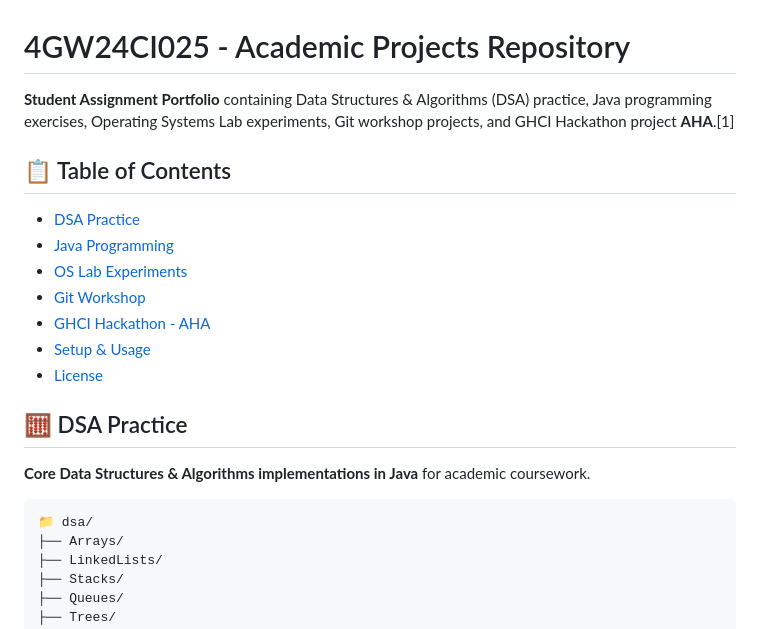
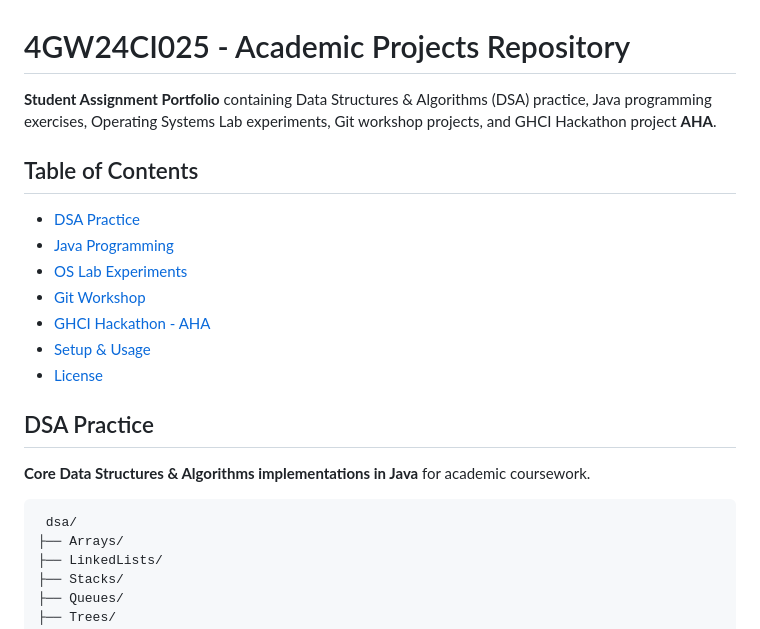
Before and after one commit to meghanamurali10-crypto/4GW24CI025, a Markdown page: README.md, the part around one of its changes. Rendered like a GitHub page.

````diff
--- a/README.md
+++ b/README.md
@@ -1,8 +1,8 @@
 # 4GW24CI025 - Academic Projects Repository
 
-**Student Assignment Portfolio** containing Data Structures & Algorithms (DSA) practice, Java programming exercises, Operating Systems Lab experiments, Git workshop projects, and GHCI Hackathon project **AHA**.[1]
+**Student Assignment Portfolio** containing Data Structures & Algorithms (DSA) practice, Java programming exercises, Operating Systems Lab experiments, Git workshop projects, and GHCI Hackathon project **AHA**.
 
-## 📋 Table of Contents
+##  Table of Contents
 
 - [DSA Practice](#dsa-practice)
 - [Java Programming](#java-programs)
@@ -12,12 +12,12 @@
 - [Setup & Usage](#setup)
 - [License](#license)
 
-## 🧮 DSA Practice
+##  DSA Practice
 
 **Core Data Structures & Algorithms implementations in Java** for academic coursework.
 
 ```
-📁 dsa/
+ dsa/
 ├── Arrays/
 ├── LinkedLists/
 ├── Stacks/
````
Also changed, not shown: other parts of README.md (+15 -15 lines).
